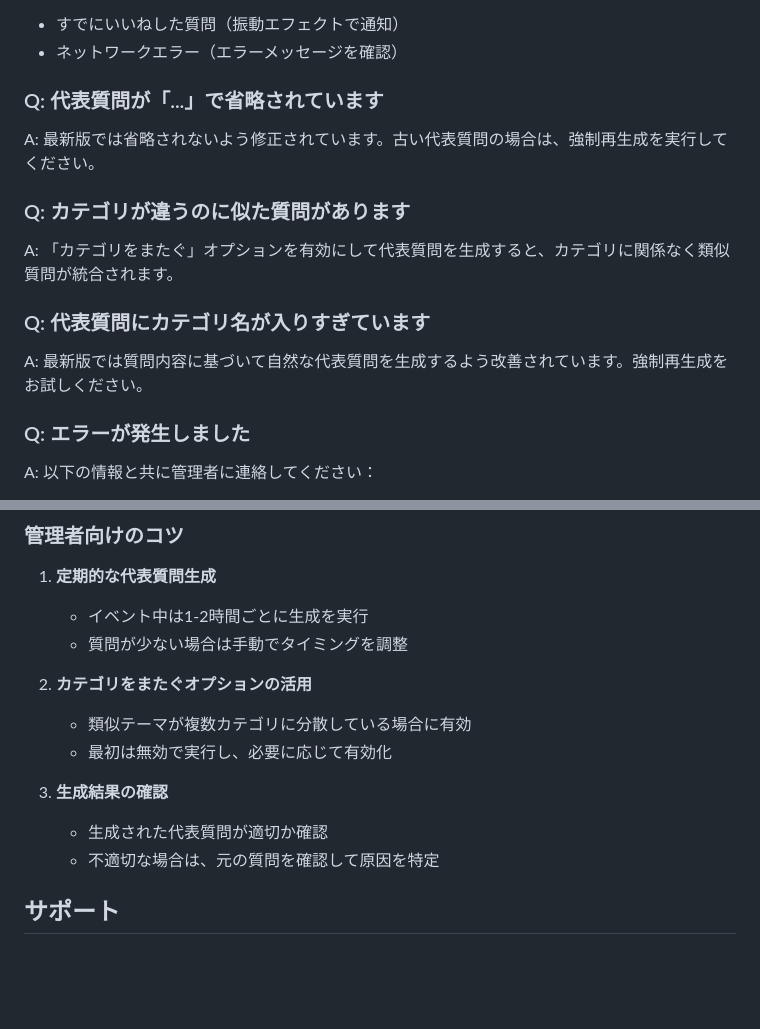
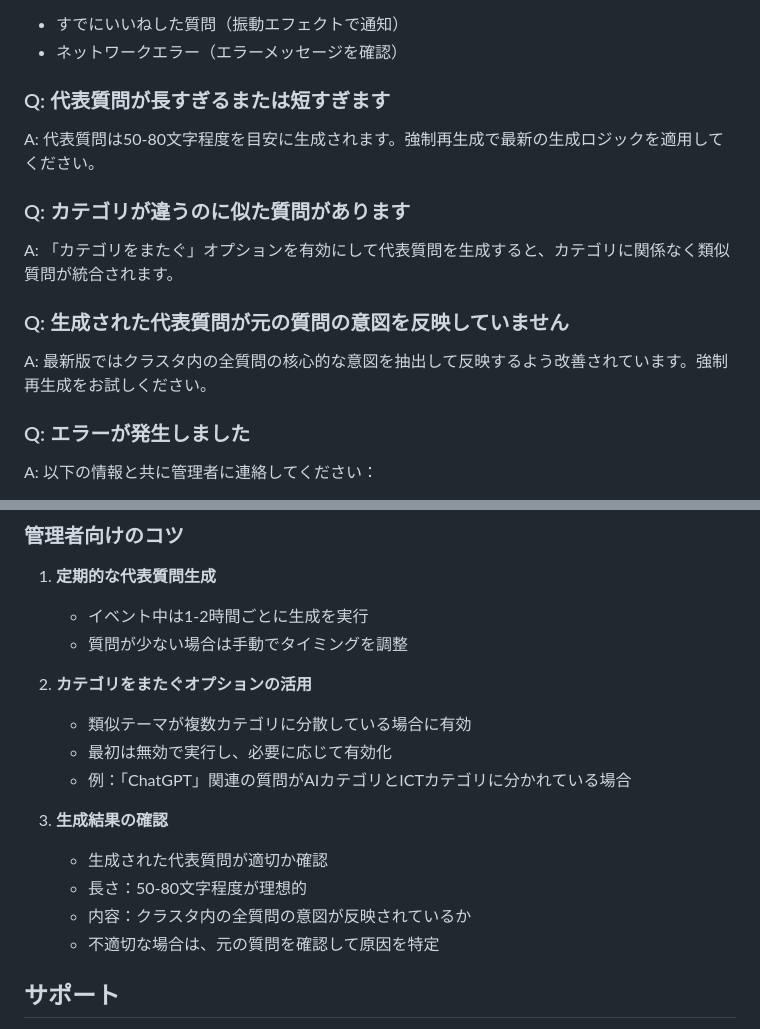
Before and after one commit to itoksk/qa-board, a Markdown page: docs/USAGE_GUIDE.md, 2 parts joined by grey strips. GitHub-like rendering; blank space fills up the shorter version.

```diff
--- a/docs/USAGE_GUIDE.md
+++ b/docs/USAGE_GUIDE.md
@@ -141,17 +141,17 @@ A: いいねは即座に反映されますが、以下の場合は更新され
 - すでにいいねした質問（振動エフェクトで通知）
 - ネットワークエラー（エラーメッセージを確認）
 
-### Q: 代表質問が「...」で省略されています
+### Q: 代表質問が長すぎるまたは短すぎます
 
-A: 最新版では省略されないよう修正されています。古い代表質問の場合は、強制再生成を実行してください。
+A: 代表質問は50-80文字程度を目安に生成されます。強制再生成で最新の生成ロジックを適用してください。
 
 ### Q: カテゴリが違うのに似た質問があります
 
 A: 「カテゴリをまたぐ」オプションを有効にして代表質問を生成すると、カテゴリに関係なく類似質問が統合されます。
 
-### Q: 代表質問にカテゴリ名が入りすぎています
+### Q: 生成された代表質問が元の質問の意図を反映していません
 
-A: 最新版では質問内容に基づいて自然な代表質問を生成するよう改善されています。強制再生成をお試しください。
+A: 最新版ではクラスタ内の全質問の核心的な意図を抽出して反映するよう改善されています。強制再生成をお試しください。
 
 ### Q: エラーが発生しました
 
@@ -184,9 +184,12 @@ A: 以下の情報と共に管理者に連絡してください：
 2. **カテゴリをまたぐオプションの活用**
    - 類似テーマが複数カテゴリに分散している場合に有効
    - 最初は無効で実行し、必要に応じて有効化
+   - 例：「ChatGPT」関連の質問がAIカテゴリとICTカテゴリに分かれている場合
 
 3. **生成結果の確認**
    - 生成された代表質問が適切か確認
+   - 長さ：50-80文字程度が理想的
+   - 内容：クラスタ内の全質問の意図が反映されているか
    - 不適切な場合は、元の質問を確認して原因を特定
 
 ## サポート
```
Also changed, not shown: README.md (+19 -4 lines).
